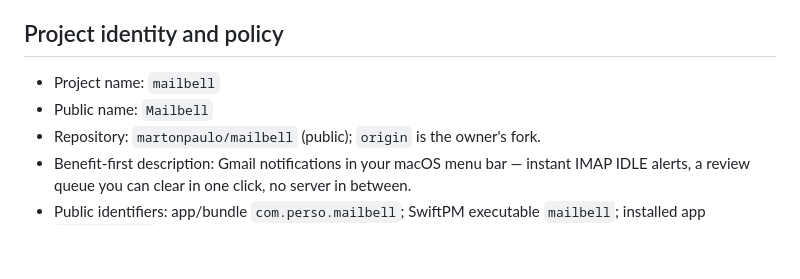
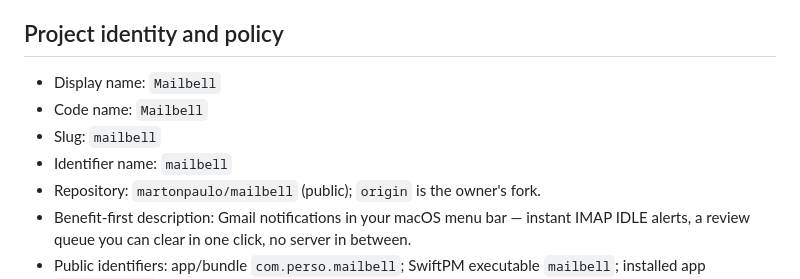
Before and after one commit to martonpaulo/mailbell, a Markdown page: AGENTS.md, the part around the change. Drawn GitHub-style; blank space fills up the shorter version.

Commit message:
docs: record the four name fields
Refs martonpaulo/skill-deck#286

Co-Authored-By: Claude Opus 5 <noreply@anthropic.com>

```diff
--- a/AGENTS.md
+++ b/AGENTS.md
@@ -10,8 +10,10 @@ specific `AGENTS.md` inside a subtree overrides this one for that subtree.
 
 ## Project identity and policy
 
-- Project name: `mailbell`
-- Public name: `Mailbell`
+- Display name: `Mailbell`
+- Code name: `Mailbell`
+- Slug: `mailbell`
+- Identifier name: `mailbell`
 - Repository: `martonpaulo/mailbell` (public); `origin` is the owner's fork.
 - Benefit-first description: Gmail notifications in your macOS menu bar — instant IMAP IDLE alerts, a review queue you can clear in one click, no server in between.
 - Public identifiers: app/bundle `com.perso.mailbell`; SwiftPM executable `mailbell`; installed app `Mailbell.app`.
```
